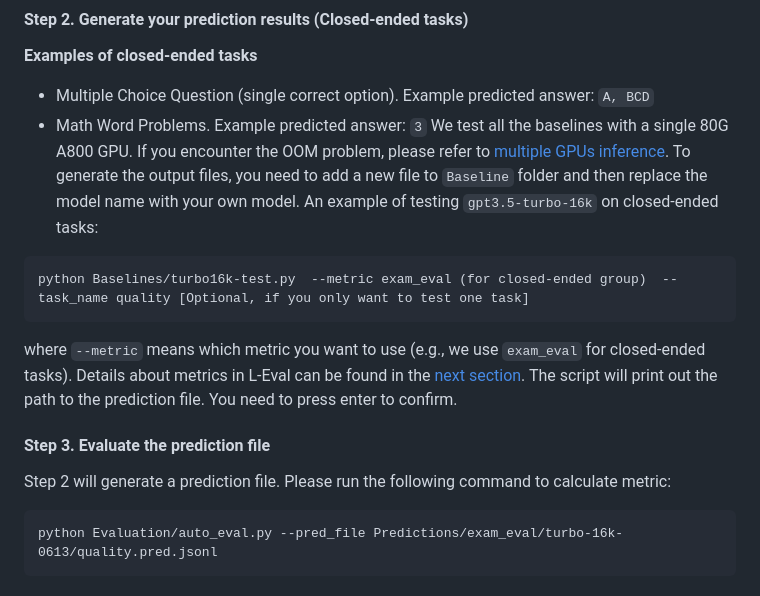
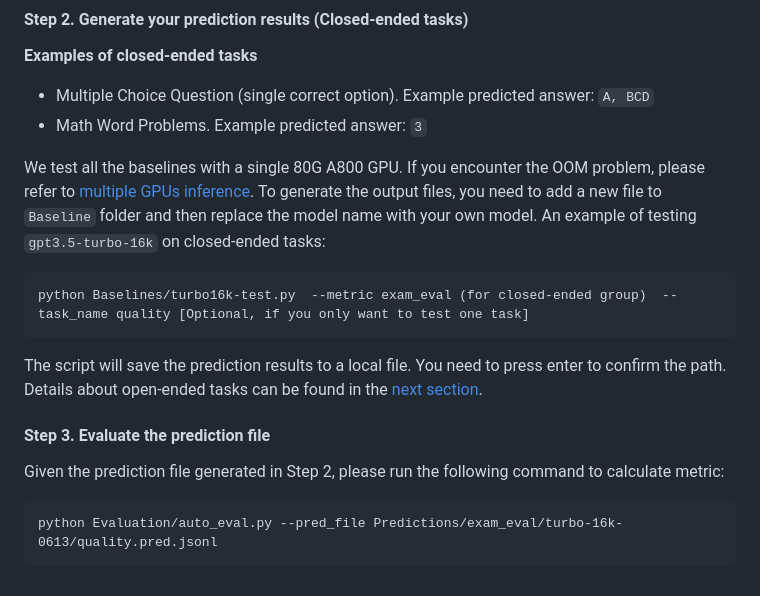
Before and after one commit to OpenLMLab/LEval, a Markdown page: README.md, the part around the change. Drawn GitHub-style.

Commit message:
update L-Eval

````diff
--- a/README.md
+++ b/README.md
@@ -92,14 +92,15 @@ Each long document has multiple queries and corresponding responses. The format
 **Examples of closed-ended tasks**
   - Multiple Choice Question (single correct option). Example predicted answer: `A, BCD`
   - Math Word Problems. Example predicted answer: `3`
+
 We test all the baselines with a single 80G A800 GPU. If you encounter the OOM problem, please refer to [multiple GPUs inference](#inference). To generate the output files, you need to add a new file to `Baseline` folder and then replace the model name with your own model. An example of testing `gpt3.5-turbo-16k` on closed-ended tasks:
 ```
 python Baselines/turbo16k-test.py  --metric exam_eval (for closed-ended group)  --task_name quality [Optional, if you only want to test one task]
 ```
-where `--metric` means which metric you want to use (e.g., we use `exam_eval` for closed-ended tasks). Details about metrics in L-Eval can be found in the [next section](#eval). The script will print out the path to the prediction file. You need to press enter to confirm.
+The script will save the prediction results to a local file. You need to press enter to confirm the path. Details about open-ended tasks can be found in the [next section](#eval).
 
 #### Step 3. Evaluate the prediction file
-Step 2 will generate a prediction file. Please run the following command to calculate metric:
+Given the prediction file generated in Step 2, please run the following command to calculate metric:
 ```
 python Evaluation/auto_eval.py --pred_file Predictions/exam_eval/turbo-16k-0613/quality.pred.jsonl
 ```
````
